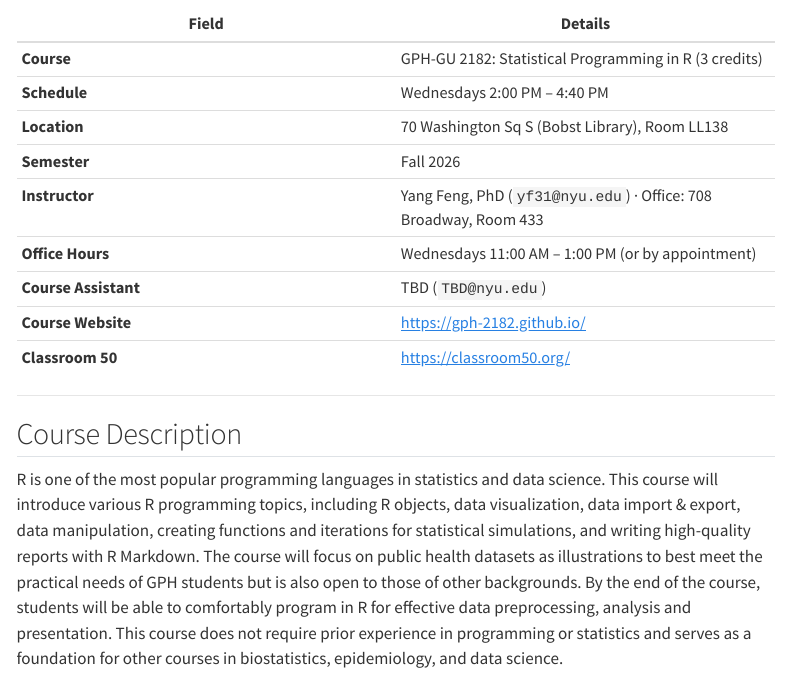
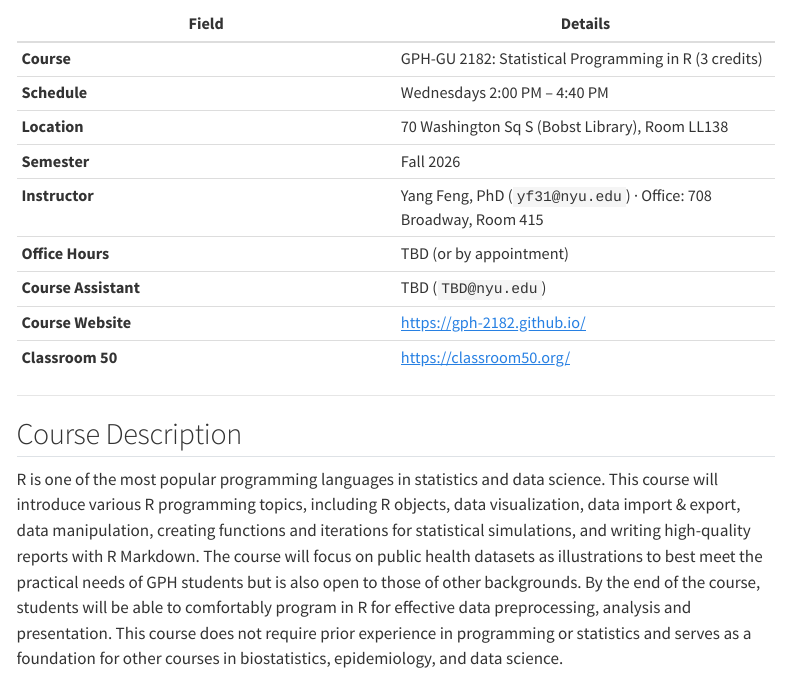
Before and after one commit to gph-2182/course-website, a Quarto document (syllabus.qmd): the page in a window 1100 px wide, from 260 px down. Rendered offline with R 4.5, knitr and Pandoc in place of Quarto, with nearby package versions; menus at the side of the page are left out.

Commit message:
Update instructor office to Room 415 and office hours to TBD

```diff
--- a/syllabus.qmd
+++ b/syllabus.qmd
@@ -20,8 +20,8 @@ You can download the official GPH-formatted Word syllabus here: [📥 GPH-GU 218
 | **Schedule** | Wednesdays 2:00 PM – 4:40 PM |
 | **Location** | 70 Washington Sq S (Bobst Library), Room LL138 |
 | **Semester** | Fall 2026 |
-| **Instructor** | Yang Feng, PhD (`yf31@nyu.edu`) · Office: 708 Broadway, Room 433 |
-| **Office Hours** | Wednesdays 11:00 AM – 1:00 PM (or by appointment) |
+| **Instructor** | Yang Feng, PhD (`yf31@nyu.edu`) · Office: 708 Broadway, Room 415 |
+| **Office Hours** | TBD (or by appointment) |
 | **Course Assistant** | TBD (`TBD@nyu.edu`) |
 | **Course Website** | [https://gph-2182.github.io/](https://gph-2182.github.io/) |
 | **Classroom 50** | [https://classroom50.org/](https://classroom50.org/) |
```
Also changed, not shown: docs/search.json, 2 other files.
